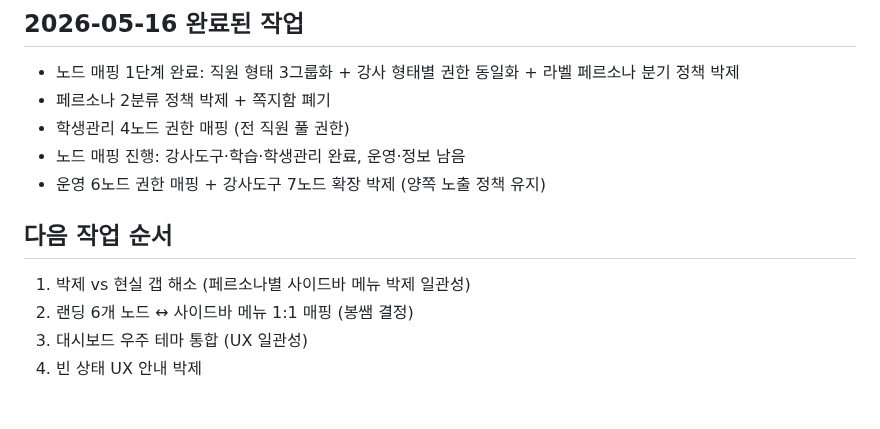
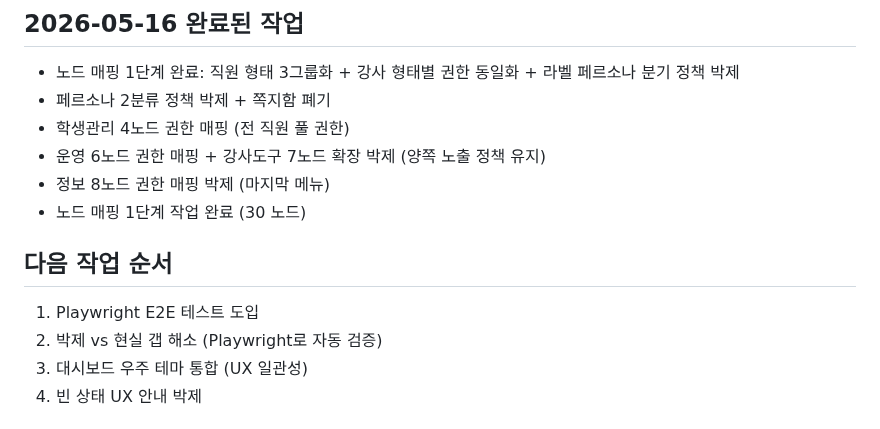
Before and after one commit to bongbong0519/mathiq, a Markdown page: DOCS/_현재진행중.md, the part around the change. GitHub-like rendering.

```diff
--- a/DOCS/_현재진행중.md
+++ b/DOCS/_현재진행중.md
@@ -21,13 +21,14 @@
 - 노드 매핑 1단계 완료: 직원 형태 3그룹화 + 강사 형태별 권한 동일화 + 라벨 페르소나 분기 정책 박제
 - 페르소나 2분류 정책 박제 + 쪽지함 폐기
 - 학생관리 4노드 권한 매핑 (전 직원 풀 권한)
-- 노드 매핑 진행: 강사도구·학습·학생관리 완료, 운영·정보 남음
 - 운영 6노드 권한 매핑 + 강사도구 7노드 확장 박제 (양쪽 노출 정책 유지)
+- 정보 8노드 권한 매핑 박제 (마지막 메뉴)
+- 노드 매핑 1단계 작업 완료 (30 노드)
 
 ## 다음 작업 순서
 
-1. 박제 vs 현실 갭 해소 (페르소나별 사이드바 메뉴 박제 일관성)
-2. 랜딩 6개 노드 ↔ 사이드바 메뉴 1:1 매핑 (봉쌤 결정)
+1. Playwright E2E 테스트 도입
+2. 박제 vs 현실 갭 해소 (Playwright로 자동 검증)
 3. 대시보드 우주 테마 통합 (UX 일관성)
 4. 빈 상태 UX 안내 박제
 
```
Also changed, not shown: DOCS/decisions.md (+47 -0 lines).
